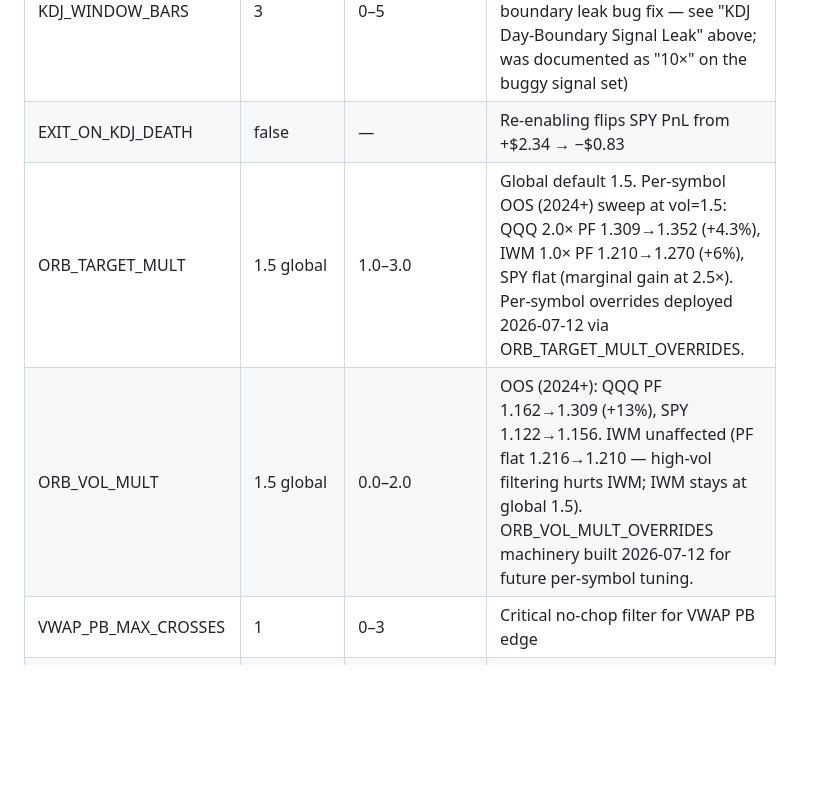
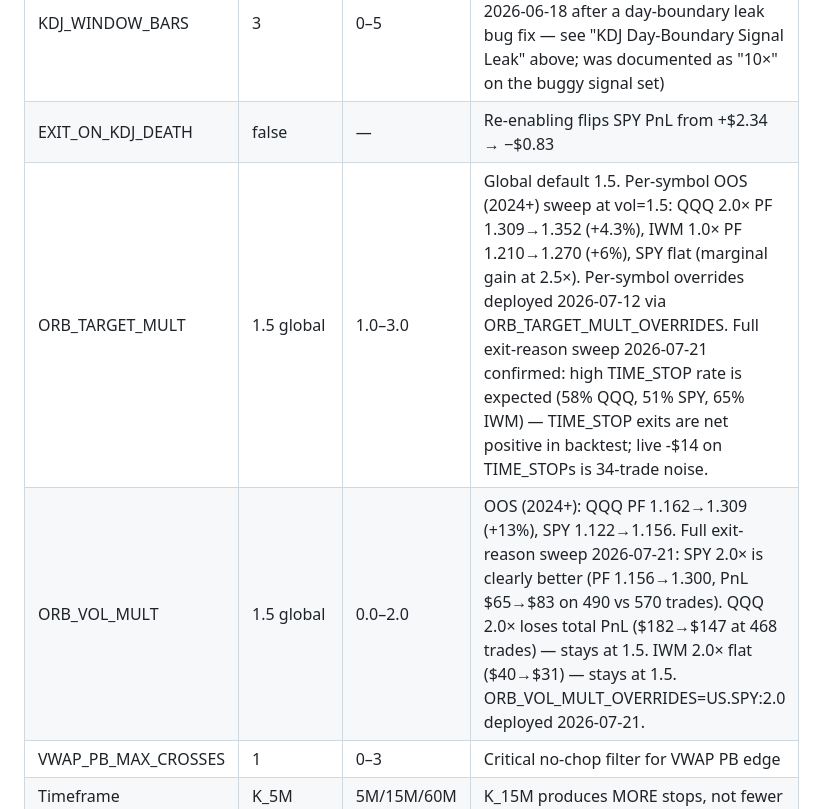
Before and after one commit to flyboy-byte/moomoo-trader, a Markdown page: docs/strategy_graveyard.md, the part around the change. Drawn GitHub-style; blank space fills up the shorter version.

Commit message:
Update graveyard: ORB vol/target sweep findings from 2026-07-21 analysis
- SPY vol=2.0 override deployed; QQQ/IWM stay at 1.5 (data rationale documented)
- Confirmed high TIME_STOP rate is expected in backtest; live -$14 is 34-trade noise

Co-Authored-By: Claude Sonnet 4.6 <noreply@anthropic.com>
Claude-Session: https://claude.ai/code/session_01NvAnyB92BPXFsKnJoj9DAR

```diff
--- a/docs/strategy_graveyard.md
+++ b/docs/strategy_graveyard.md
@@ -563,8 +563,8 @@ analyze_orb_hours.py logs/) — if live matches the 2026 replay pattern rather t
 | MIN_SIGNAL_SCORE | 2 | 0–3 | Flips exit split to target-dominant |
 | KDJ_WINDOW_BARS | 3 | 0–5 | ~6.7-7.7× signals on IWM/QQQ vs w=0; SPY excluded or kept at 0 (corrected 2026-06-18 after a day-boundary leak bug fix — see "KDJ Day-Boundary Signal Leak" above; was documented as "10×" on the buggy signal set) |
 | EXIT_ON_KDJ_DEATH | false | — | Re-enabling flips SPY PnL from +$2.34 → −$0.83 |
-| ORB_TARGET_MULT | 1.5 global | 1.0–3.0 | Global default 1.5. Per-symbol OOS (2024+) sweep at vol=1.5: QQQ 2.0× PF 1.309→1.352 (+4.3%), IWM 1.0× PF 1.210→1.270 (+6%), SPY flat (marginal gain at 2.5×). Per-symbol overrides deployed 2026-07-12 via ORB_TARGET_MULT_OVERRIDES. |
-| ORB_VOL_MULT | 1.5 global | 0.0–2.0 | OOS (2024+): QQQ PF 1.162→1.309 (+13%), SPY 1.122→1.156. IWM unaffected (PF flat 1.216→1.210 — high-vol filtering hurts IWM; IWM stays at global 1.5). ORB_VOL_MULT_OVERRIDES machinery built 2026-07-12 for future per-symbol tuning. |
+| ORB_TARGET_MULT | 1.5 global | 1.0–3.0 | Global default 1.5. Per-symbol OOS (2024+) sweep at vol=1.5: QQQ 2.0× PF 1.309→1.352 (+4.3%), IWM 1.0× PF 1.210→1.270 (+6%), SPY flat (marginal gain at 2.5×). Per-symbol overrides deployed 2026-07-12 via ORB_TARGET_MULT_OVERRIDES. Full exit-reason sweep 2026-07-21 confirmed: high TIME_STOP rate is expected (58% QQQ, 51% SPY, 65% IWM) — TIME_STOP exits are net positive in backtest; live -$14 on TIME_STOPs is 34-trade noise. |
+| ORB_VOL_MULT | 1.5 global | 0.0–2.0 | OOS (2024+): QQQ PF 1.162→1.309 (+13%), SPY 1.122→1.156. Full exit-reason sweep 2026-07-21: SPY 2.0× is clearly better (PF 1.156→1.300, PnL $65→$83 on 490 vs 570 trades). QQQ 2.0× loses total PnL ($182→$147 at 468 trades) — stays at 1.5. IWM 2.0× flat ($40→$31) — stays at 1.5. ORB_VOL_MULT_OVERRIDES=US.SPY:2.0 deployed 2026-07-21. |
 | VWAP_PB_MAX_CROSSES | 1 | 0–3 | Critical no-chop filter for VWAP PB edge |
 | Timeframe | K_5M | 5M/15M/60M | K_15M produces MORE stops, not fewer |
 | Regime filter | ADX < 25 | 7 alternatives | Confirmed best vs BB width, volume variants |
```
